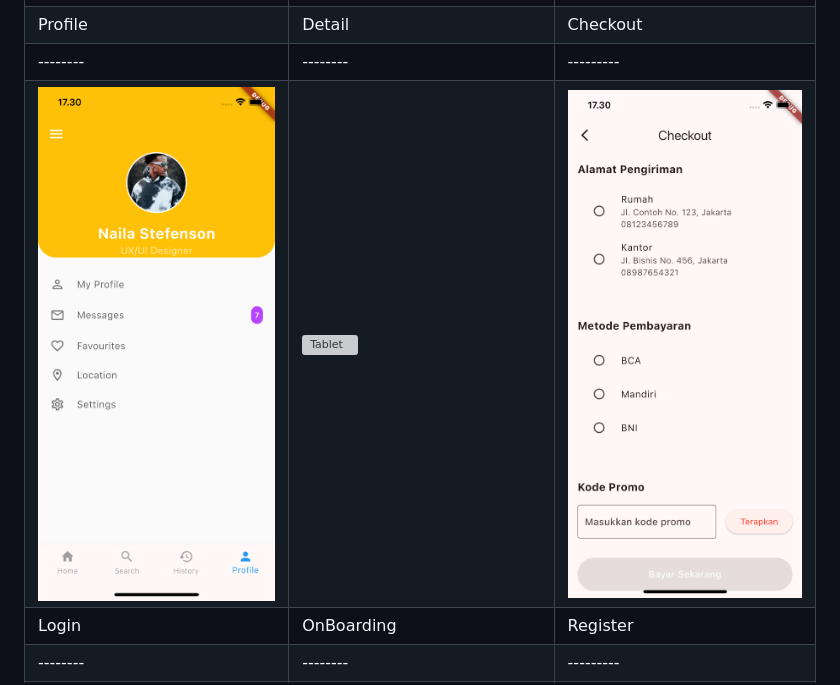
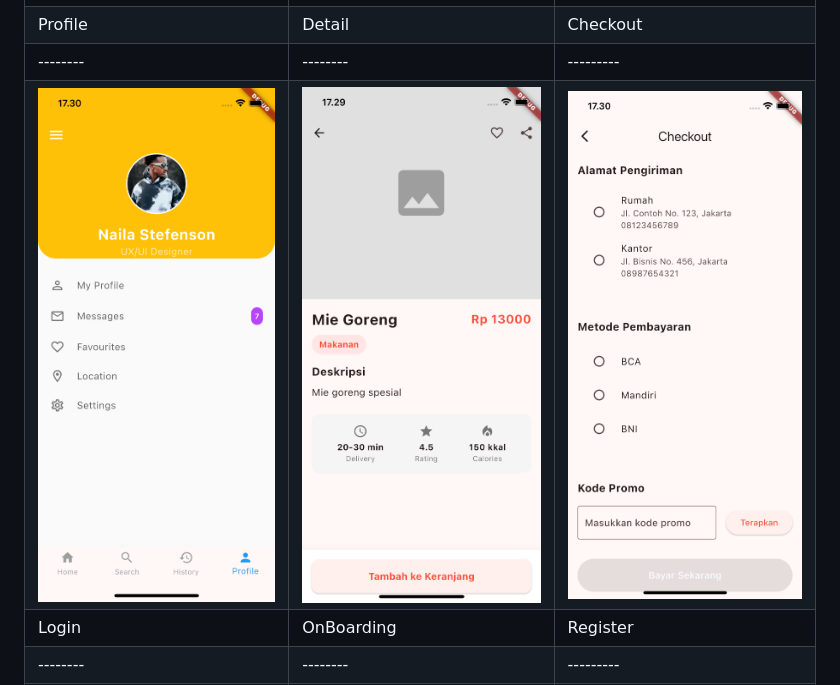
Before and after one commit to lshinkuro/food_app_flutter, a Markdown page: README.md, the part around the change. Rendered like a GitHub page; grey boxes are pictures that could not be loaded.

```diff
--- a/README.md
+++ b/README.md
@@ -22,7 +22,7 @@ Selamat datang di **My App**, sebuah proyek Flutter yang dirancang untuk menampi
 | ![Mobile](foodapp_image/homepage.png) | ![Tablet](foodapp_image/searchpage.png) | ![Desktop](foodapp_image/history.png) |
 | Profile | Detail | Checkout |
 |--------|--------|---------|
-| ![Mobile](foodapp_image/profile.png) | ![Tablet](foodapp_image/detailefoodpage.png) | ![Desktop](foodapp_image/checkout.png) |
+| ![Mobile](foodapp_image/profile.png) | ![Tablet](foodapp_image/detailfoodpage.png) | ![Desktop](foodapp_image/checkout.png) |
 | Login | OnBoarding | Register |
 |--------|--------|---------|
 | ![Mobile](foodapp_image/login.png) | ![Tablet](foodapp_image/onboarding.png) | ![Desktop](foodapp_image/register.png) |
```
